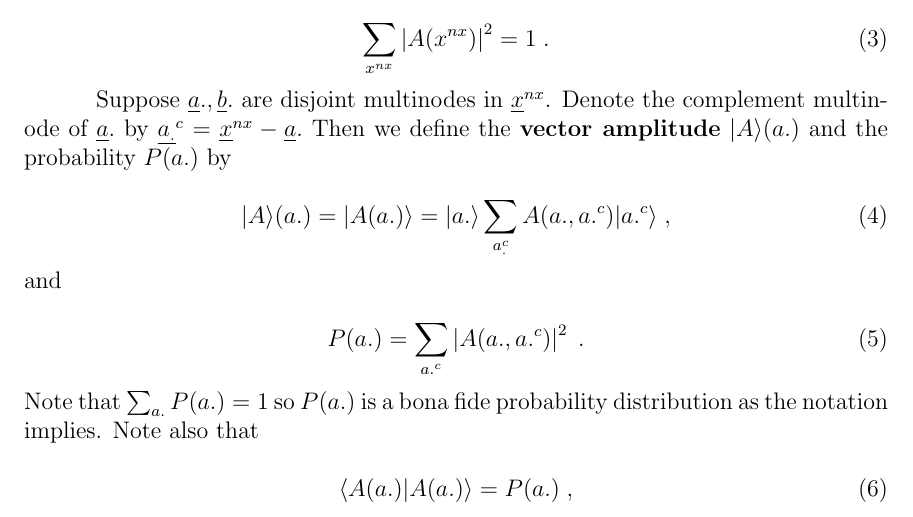
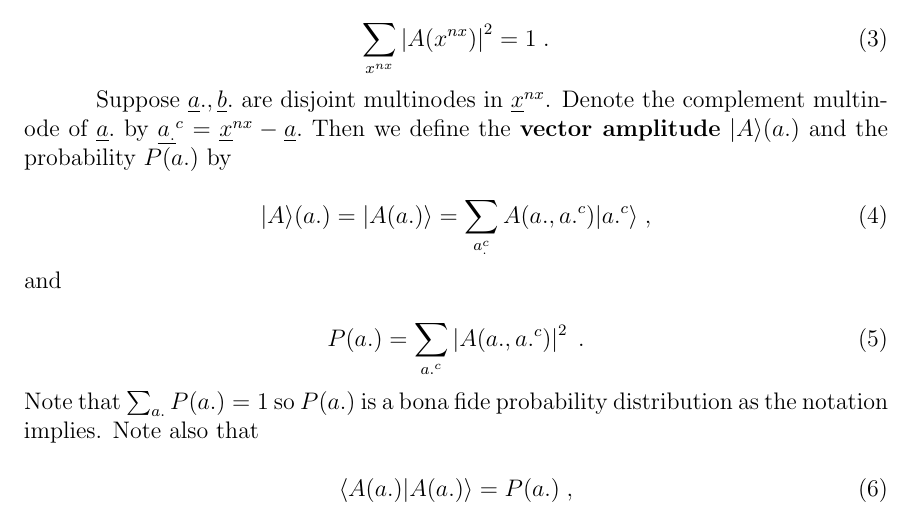
Before and after one commit to rrtucci/quantum-d-sep, a LaTeX document (quantum-d-sep.tex): part of page 3 of 12, cut so that both start at the same text. Compiled offline with pdfLaTeX.

```diff
--- a/quantum-d-sep.tex
+++ b/quantum-d-sep.tex
@@ -264,7 +264,7 @@
 
 
 \beq
-\A(a.)=\ket{A(a.)}=\ket{a.}\sum_{a^c_.}A(a., a.^c)\ket{a.^c}
+\A(a.)=\ket{A(a.)}=\sum_{a^c_.}A(a., a.^c)\ket{a.^c}
 \;,
 \eeq
 and
```
Also changed, not shown: quantum-d-sep.pdf.
